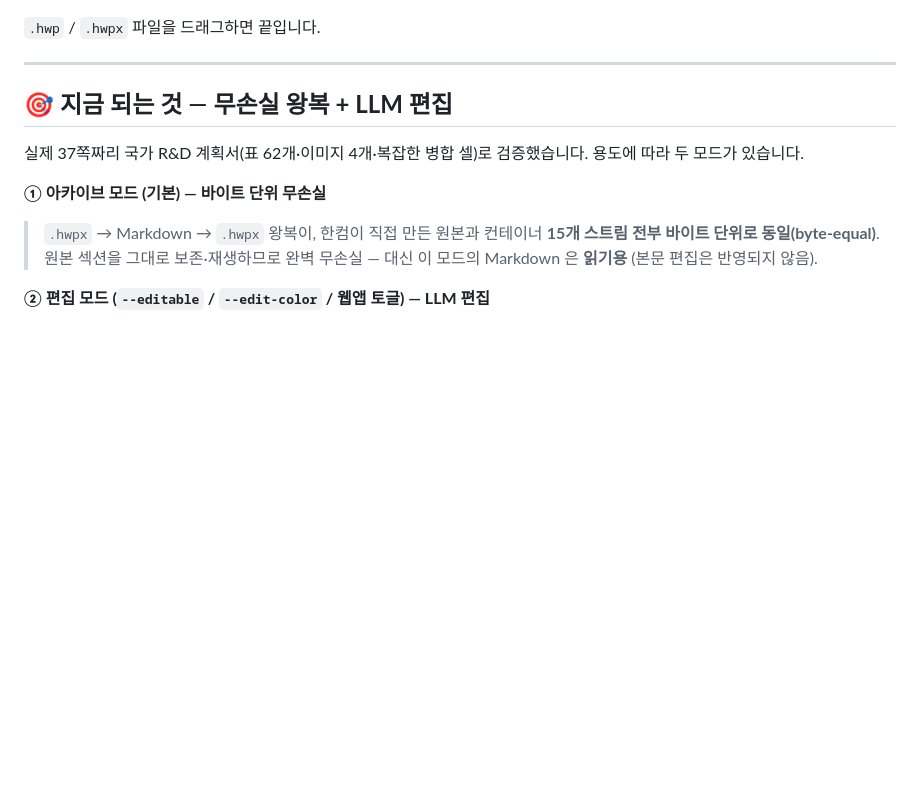
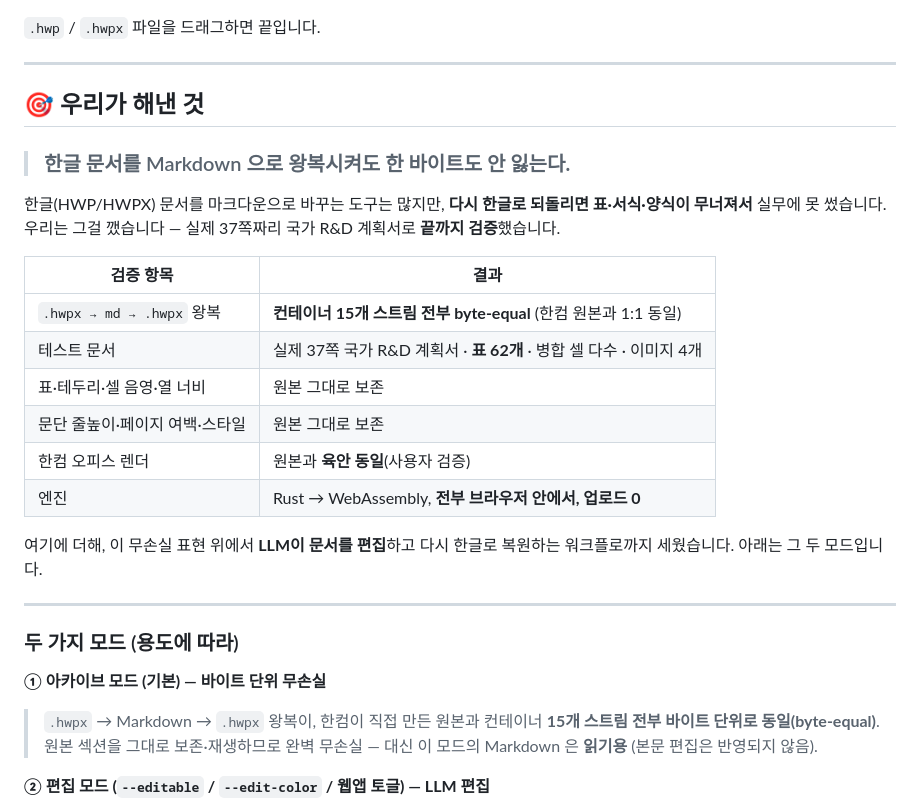
Before and after one commit to zobithecat/ts-hwp-transpiler, a Markdown page: README.md, the part around the change. Rendered like a GitHub page; blank space fills up the shorter version.

Commit message:
docs(readme): lead with the achievement — byte-equal roundtrip banner
Reframe the top as "우리가 해낸 것": a bold headline + a verified-metrics
table (15/15 byte-equal streams, 37-page/62-table real doc, in-browser)
so the proven lossless round-trip lands first, then the two-mode
(archival / editable) breakdown. Claims stay to what's measured.

Co-Authored-By: Claude Opus 4.8 <noreply@anthropic.com>

```diff
--- a/README.md
+++ b/README.md
@@ -10,10 +10,29 @@
 
 ---
 
-## 🎯 지금 되는 것 — **무손실 왕복 + LLM 편집**
+## 🎯 우리가 해낸 것
 
-실제 37쪽짜리 국가 R&D 계획서(표 62개·이미지 4개·복잡한 병합 셀)로 검증했습니다.
-용도에 따라 두 모드가 있습니다.
+> ### 한글 문서를 Markdown 으로 왕복시켜도 **한 바이트도 안 잃는다.**
+
+한글(HWP/HWPX) 문서를 마크다운으로 바꾸는 도구는 많지만, **다시 한글로
+되돌리면 표·서식·양식이 무너져서** 실무에 못 썼습니다. 우리는 그걸
+깼습니다 — 실제 37쪽짜리 국가 R&D 계획서로 **끝까지 검증**했습니다.
+
+| 검증 항목 | 결과 |
+|---|---|
+| `.hwpx → md → .hwpx` 왕복 | **컨테이너 15개 스트림 전부 byte-equal** (한컴 원본과 1:1 동일) |
+| 테스트 문서 | 실제 37쪽 국가 R&D 계획서 · **표 62개** · 병합 셀 다수 · 이미지 4개 |
+| 표·테두리·셀 음영·열 너비 | 원본 그대로 보존 |
+| 문단 줄높이·페이지 여백·스타일 | 원본 그대로 보존 |
+| 한컴 오피스 렌더 | 원본과 **육안 동일**(사용자 검증) |
+| 엔진 | Rust → WebAssembly, **전부 브라우저 안에서, 업로드 0** |
+
+여기에 더해, 이 무손실 표현 위에서 **LLM이 문서를 편집**하고 다시 한글로
+복원하는 워크플로까지 세웠습니다. 아래는 그 두 모드입니다.
+
+---
+
+### 두 가지 모드 (용도에 따라)
 
 **① 아카이브 모드 (기본) — 바이트 단위 무손실**
 
```
